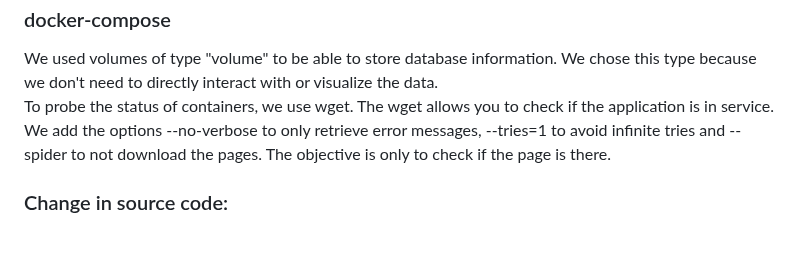
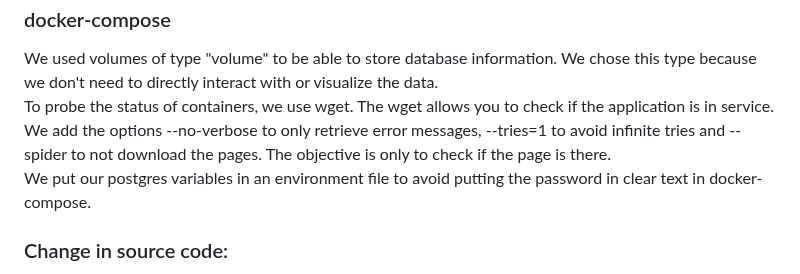
Before and after one commit to lougautr/voting-app, a Markdown page: README.md, the part around the change. GitHub-like rendering; blank space fills up the shorter version.

```diff
--- a/README.md
+++ b/README.md
@@ -54,7 +54,8 @@ We created a node user (other than root) for security reasons.
 
 <h3>docker-compose</h3>
 We used volumes of type "volume" to be able to store database information. We chose this type because we don't need to directly interact with or visualize the data.<br>
-To probe the status of containers, we use wget. The wget allows you to check if the application is in service. We add the options --no-verbose to only retrieve error messages, --tries=1 to avoid infinite tries and --spider to not download the pages. The objective is only to check if the page is there.
+To probe the status of containers, we use wget. The wget allows you to check if the application is in service. We add the options --no-verbose to only retrieve error messages, --tries=1 to avoid infinite tries and --spider to not download the pages. The objective is only to check if the page is there.<br>
+We put our postgres variables in an environment file to avoid putting the password in clear text in docker-compose.
 
 <h3>Change in source code:</h3>
 
```
